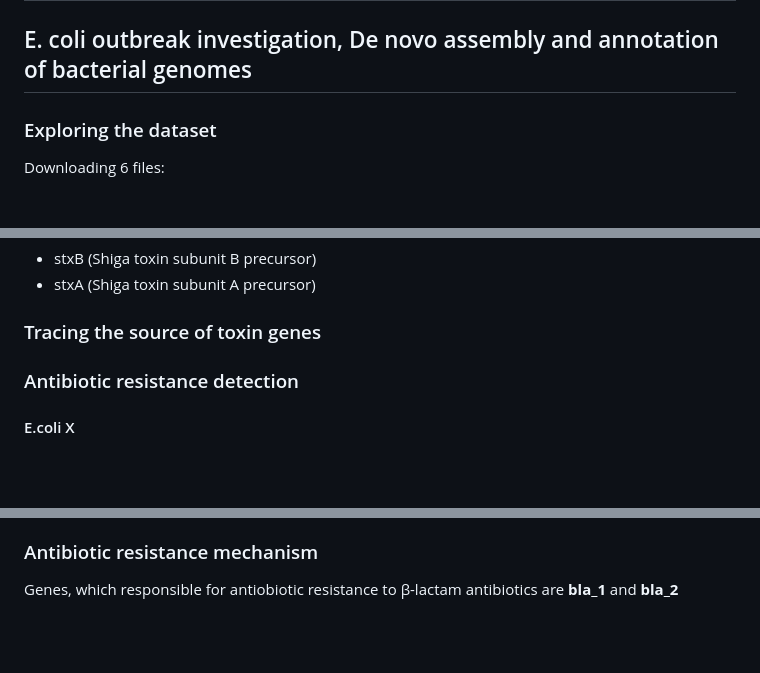
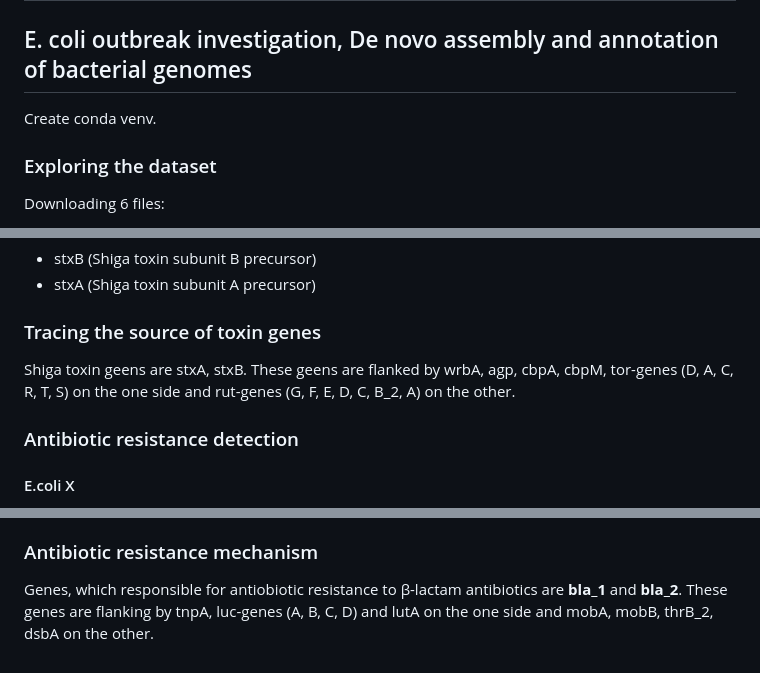
Before and after one commit to rereremin/bioinformatics_skills, a Markdown page: lab_report.md, 3 parts joined by grey strips. Drawn GitHub-style; blank space fills up the shorter version.

```diff
--- a/lab_report.md
+++ b/lab_report.md
@@ -1,6 +1,6 @@
 # Lab report
 ## E. coli outbreak investigation, De novo assembly and annotation of bacterial genomes
-
+Create conda venv.
 ### Exploring the dataset
 Downloading 6 files:
 - SRR292678_R1.fastq.gz
@@ -79,7 +79,8 @@ Add `55989.fasta` and `scaffolds.gbk` and find Shigo toxins type genes.
 - stxA (Shiga toxin subunit A precursor)
 
 ### Tracing the source of toxin genes
-
+Shiga toxin geens are stxA, stxB.
+These geens are flanked by wrbA, agp, cbpA, cbpM, tor-genes (D, A, C, R, T, S) on the one side and rut-genes (G, F, E, D, C, B_2, A) on the other.
 
 ### Antibiotic resistance detection
 #### E.coli X
@@ -104,4 +105,5 @@ Add `55989.fasta` and `scaffolds.gbk` and find Shigo toxins type genes.
 - minocycline
 
 ### Antibiotic resistance mechanism
-Genes, which responsible for antiobiotic resistance to β-lactam antibiotics are **bla_1** and **bla_2**
+Genes, which responsible for antiobiotic resistance to β-lactam antibiotics are **bla_1** and **bla_2**.
+These genes are flanking by tnpA, luc-genes (A, B, C, D) and lutA on the one side and mobA, mobB, thrB_2, dsbA on the other.
```
